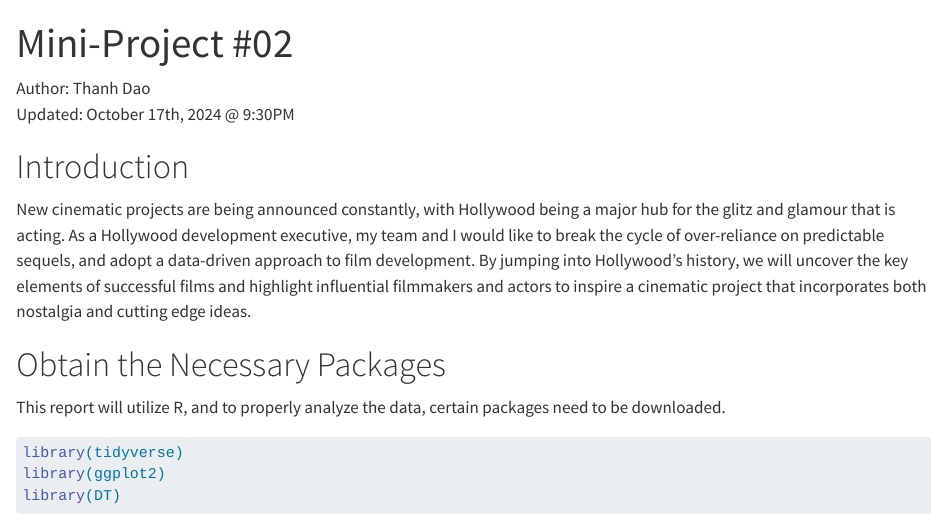
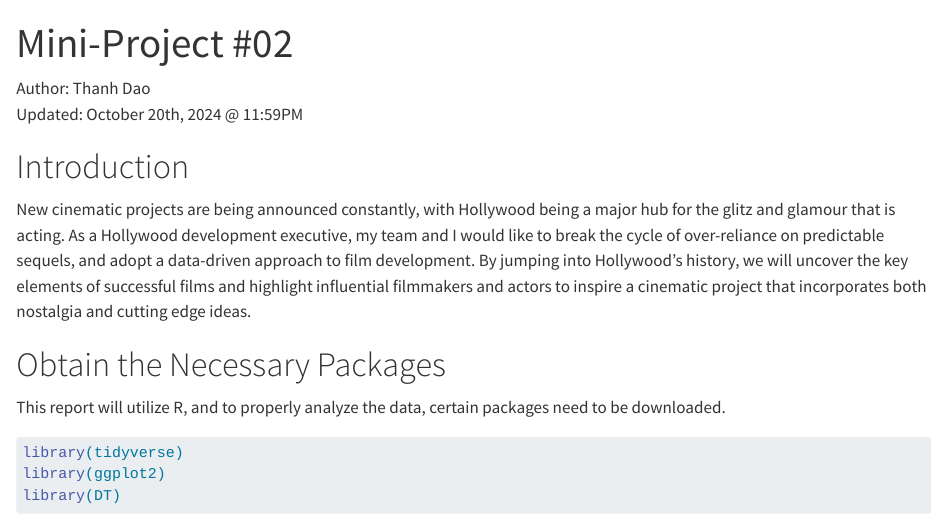
Before and after one commit to thanhtdao922/STA9750-2024-FALL, a Quarto document (mp02.qmd): the page in a window 1100 px wide, from its top. Rendered offline with R 4.5, knitr and Pandoc in place of Quarto, with nearby package versions; some code elsewhere in the file could not run offline.

Commit message:
MP#2 Second commit

```diff
--- a/mp02.qmd
+++ b/mp02.qmd
@@ -4,7 +4,7 @@ editor: visual
 ---
 
 Author: Thanh Dao\
-Updated: October 17th, 2024 \@ 9:30PM
+Updated: October 20th, 2024 \@ 11:59PM
 
 # Introduction
 
```
